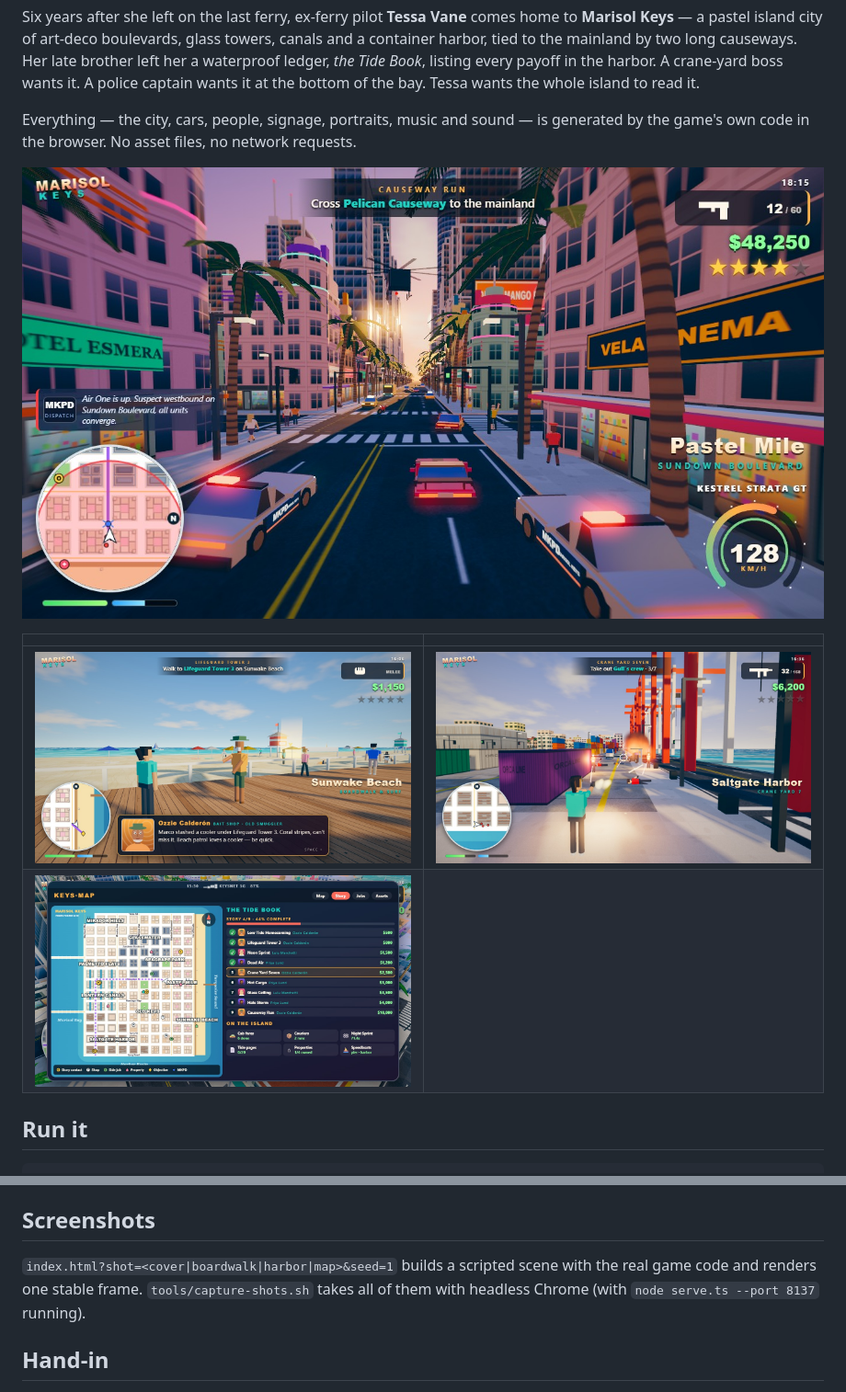
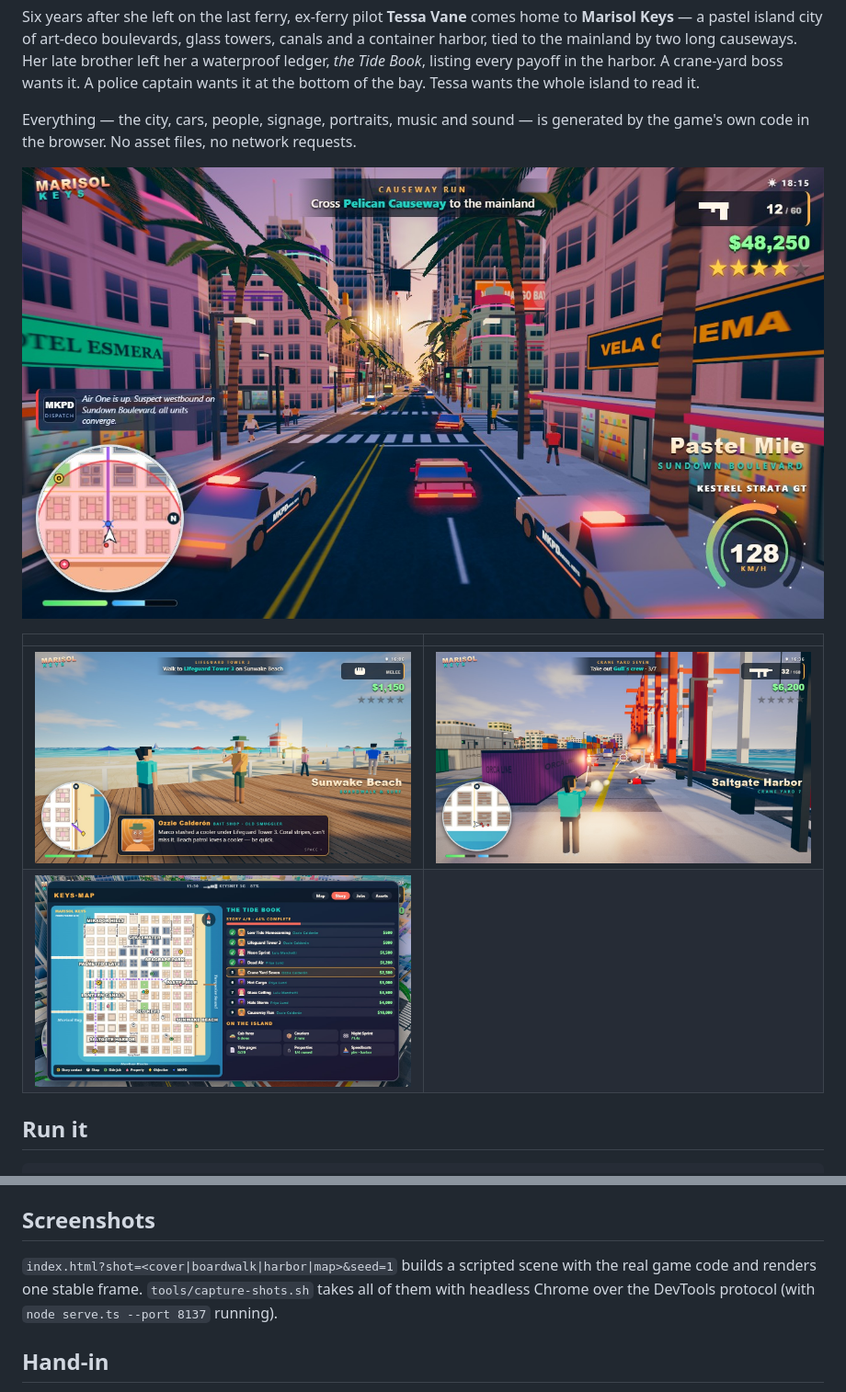
Before and after one commit to kacky000/marisol-keys, a Markdown page: README.md, 2 parts joined by grey strips. Shown at 92% size. Rendered like a GitHub page; pictures changed too: screenshots/1-cover-sundown-chase.jpg, screenshots/2-sunwake-boardwalk.jpg, screenshots/3-crane-yard-quay-shootout.jpg.

Commit message:
Capture screenshots over the DevTools protocol (fixed viewport, waits for shot-ready)
Co-Authored-By: Claude <noreply@anthropic.com>

```diff
--- a/README.md
+++ b/README.md
@@ -105,7 +105,7 @@ Any static file server works too: the game is just the files under `game/`.
 ## Screenshots
 
 `index.html?shot=<cover|boardwalk|harbor|map>&seed=1` builds a scripted scene with the real game
-code and renders one stable frame. `tools/capture-shots.sh` takes all of them with headless Chrome
+code and renders one stable frame. `tools/capture-shots.sh` takes all of them with headless Chrome over the DevTools protocol
 (with `node serve.ts --port 8137` running).
 
 ## Hand-in
```
Also changed, not shown: 2 other files.
